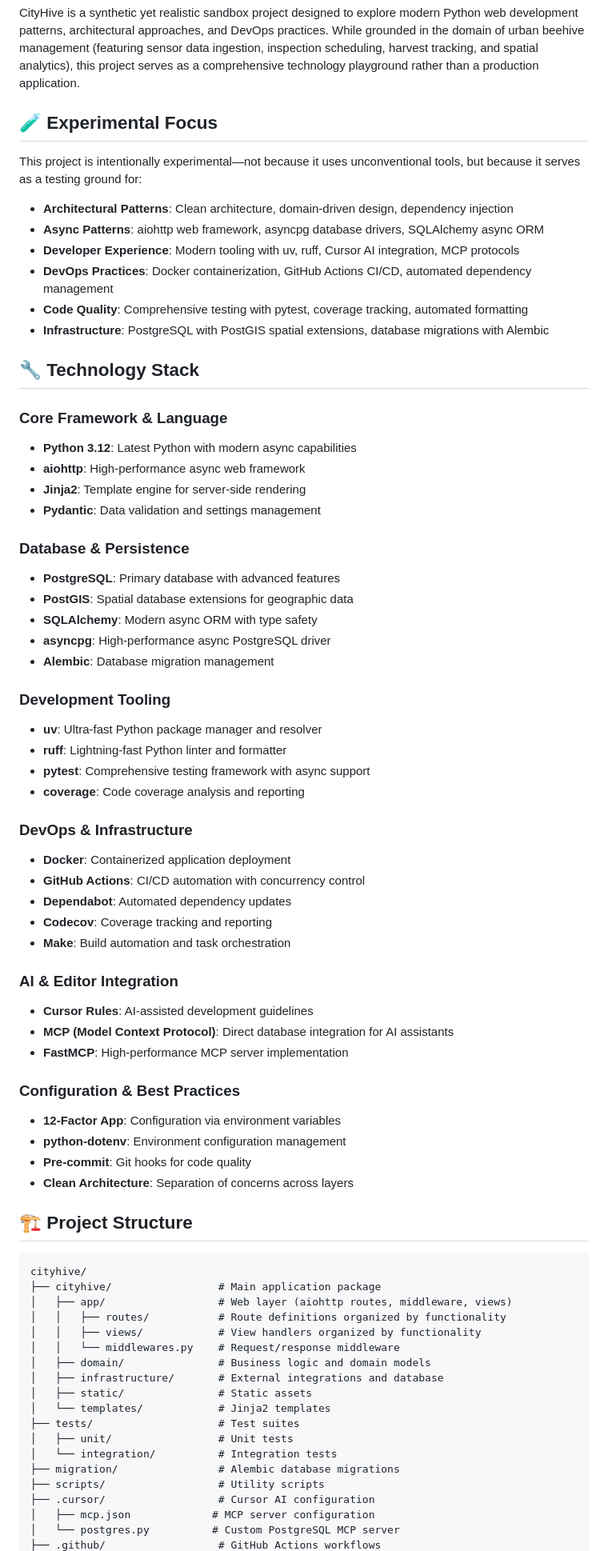
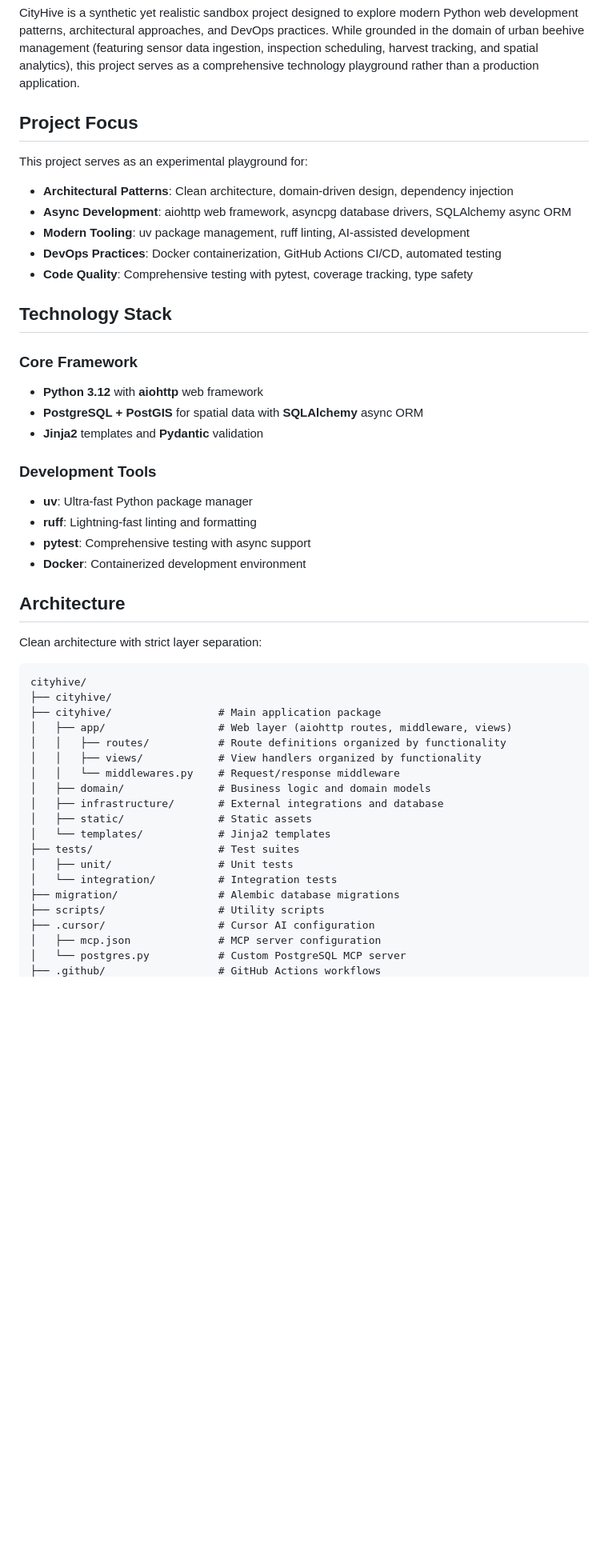
Before and after one commit to sergeyklay/cityhive, a Markdown page: README.md, the part around the change printed below. Shown: that part at 80% size. Rendered like a GitHub page; blank space fills up the shorter version.

Commit message:
Update project documentation

````diff
--- a/README.md
+++ b/README.md
@@ -7,60 +7,36 @@
 
 CityHive is a synthetic yet realistic sandbox project designed to explore modern Python web development patterns, architectural approaches, and DevOps practices. While grounded in the domain of urban beehive management (featuring sensor data ingestion, inspection scheduling, harvest tracking, and spatial analytics), this project serves as a comprehensive technology playground rather than a production application.
 
-## 🧪 Experimental Focus
+## Project Focus
 
-This project is intentionally experimental—not because it uses unconventional tools, but because it serves as a testing ground for:
+This project serves as an experimental playground for:
 
 - **Architectural Patterns**: Clean architecture, domain-driven design, dependency injection
-- **Async Patterns**: aiohttp web framework, asyncpg database drivers, SQLAlchemy async ORM
-- **Developer Experience**: Modern tooling with uv, ruff, Cursor AI integration, MCP protocols
-- **DevOps Practices**: Docker containerization, GitHub Actions CI/CD, automated dependency management
-- **Code Quality**: Comprehensive testing with pytest, coverage tracking, automated formatting
-- **Infrastructure**: PostgreSQL with PostGIS spatial extensions, database migrations with Alembic
+- **Async Development**: aiohttp web framework, asyncpg database drivers, SQLAlchemy async ORM
+- **Modern Tooling**: uv package management, ruff linting, AI-assisted development
+- **DevOps Practices**: Docker containerization, GitHub Actions CI/CD, automated testing
+- **Code Quality**: Comprehensive testing with pytest, coverage tracking, type safety
 
-## 🔧 Technology Stack
+## Technology Stack
 
-### Core Framework & Language
-- **Python 3.12**: Latest Python with modern async capabilities
-- **aiohttp**: High-performance async web framework
-- **Jinja2**: Template engine for server-side rendering
-- **Pydantic**: Data validation and settings management
+### Core Framework
+- **Python 3.12** with **aiohttp** web framework
+- **PostgreSQL + PostGIS** for spatial data with **SQLAlchemy** async ORM
+- **Jinja2** templates and **Pydantic** validation
 
-### Database & Persistence
-- **PostgreSQL**: Primary database with advanced features
-- **PostGIS**: Spatial database extensions for geographic data
-- **SQLAlchemy**: Modern async ORM with type safety
-- **asyncpg**: High-performance async PostgreSQL driver
-- **Alembic**: Database migration management
+### Development Tools
+- **uv**: Ultra-fast Python package manager
+- **ruff**: Lightning-fast linting and formatting
+- **pytest**: Comprehensive testing with async support
+- **Docker**: Containerized development environment
 
-### Development Tooling
-- **uv**: Ultra-fast Python package manager and resolver
-- **ruff**: Lightning-fast Python linter and formatter
-- **pytest**: Comprehensive testing framework with async support
-- **coverage**: Code coverage analysis and reporting
+## Architecture
 
-### DevOps & Infrastructure
-- **Docker**: Containerized application deployment
-- **GitHub Actions**: CI/CD automation with concurrency control
-- **Dependabot**: Automated dependency updates
-- **Codecov**: Coverage tracking and reporting
-- **Make**: Build automation and task orchestration
-
-### AI & Editor Integration
-- **Cursor Rules**: AI-assisted development guidelines
-- **MCP (Model Context Protocol)**: Direct database integration for AI assistants
-- **FastMCP**: High-performance MCP server implementation
-
-### Configuration & Best Practices
-- **12-Factor App**: Configuration via environment variables
-- **python-dotenv**: Environment configuration management
-- **Pre-commit**: Git hooks for code quality
-- **Clean Architecture**: Separation of concerns across layers
-
-## 🏗️ Project Structure
+Clean architecture with strict layer separation:
 
 ```
 cityhive/
+├── cityhive/
 ├── cityhive/                 # Main application package
 │   ├── app/                  # Web layer (aiohttp routes, middleware, views)
 │   │   ├── routes/           # Route definitions organized by functionality
@@ -76,6 +52,6 @@ cityhive/
 ├── migration/                # Alembic database migrations
 ├── scripts/                  # Utility scripts
 ├── .cursor/                  # Cursor AI configuration
-│   ├── mcp.json             # MCP server configuration
-│   └── postgres.py          # Custom PostgreSQL MCP server
+│   ├── mcp.json              # MCP server configuration
+│   └── postgres.py           # Custom PostgreSQL MCP server
 ├── .github/                  # GitHub Actions workflows
````
Also changed, not shown: other parts of README.md (+26 -104 lines).
